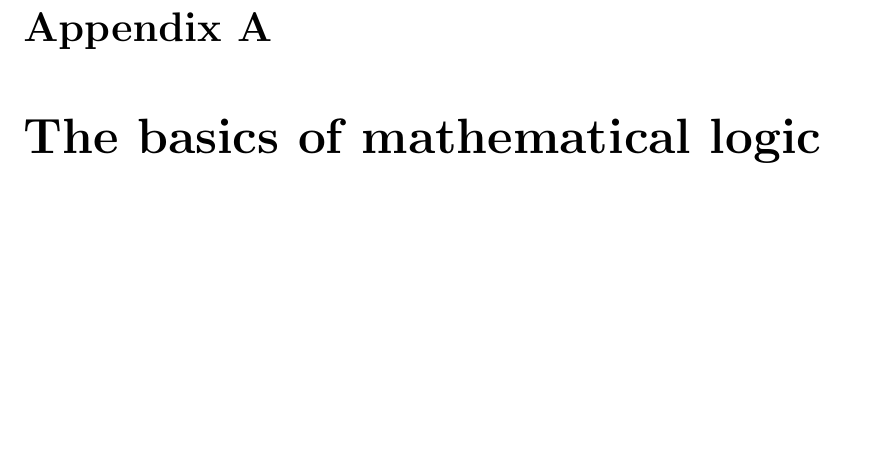
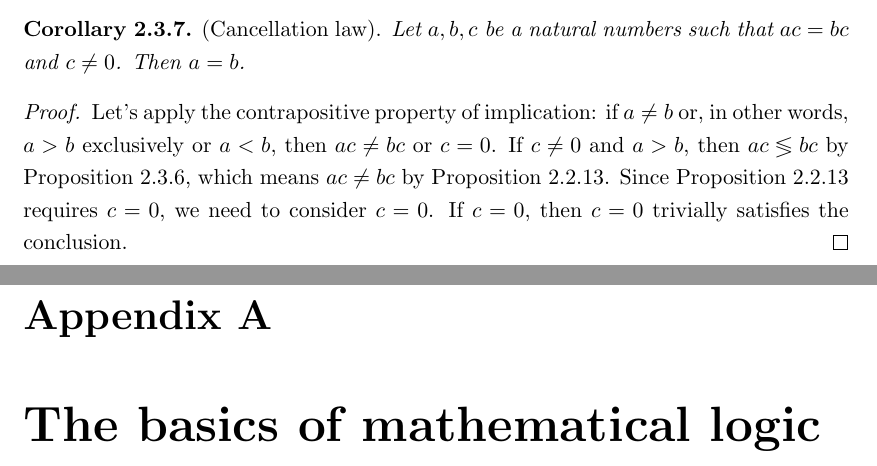
Before and after one commit to nearpit/tao-real-analysis, a LaTeX thesis (main.tex, which reads chapters/nat_numbers.tex): part of page 18 of 21 before the commit and two parts of pages 17 and 18 of 21 after it, the two joined at a grey line, cut at the place of the change, the shorter picture padded with empty space. Compiled offline with pdfLaTeX.

Commit message:
multiplication cancellation law

```diff
--- a/chapters/nat_numbers.tex
+++ b/chapters/nat_numbers.tex
@@ -488,3 +488,10 @@
         a((\bar{c}\next)\next)&<b((\bar{c}\next) \next) && \text{By Lemma~\ref{lem:nat_mul_commutative} and Definition\ref{def:nat_mul}}
     \end{align*}
 \end{proof}
+
+\begin{corollary}
+    \textup{(Cancellation law).} Let $a, b, c$ be a natural numbers such that $ac=bc$ and $c\neq 0$. Then $a=b$.
+\end{corollary}
+\begin{proof}
+Let's apply the contrapositive property of implication: if $a\neq b$ or, in other words, $a>b$ exclusively or $a<b$, then $ac\neq bc$ or $c=0$. If $c\neq 0$ and $a>b$, then $ac\lessgtr bc$ by Proposition~\ref{prop:nat_mul_preserve_order}, which means $ac\neq bc$ by Proposition~\ref{prop:nat_num_trichotomy}. Since Proposition~\ref{prop:nat_num_trichotomy} requires $c=0$, we need to consider $c=0$. If $c = 0$, then $c = 0$ trivially satisfies the conclusion.
+\end{proof}
```
Also changed, not shown: main.pdf, chapters/nat_numbers.tex (4 more changed lines).
